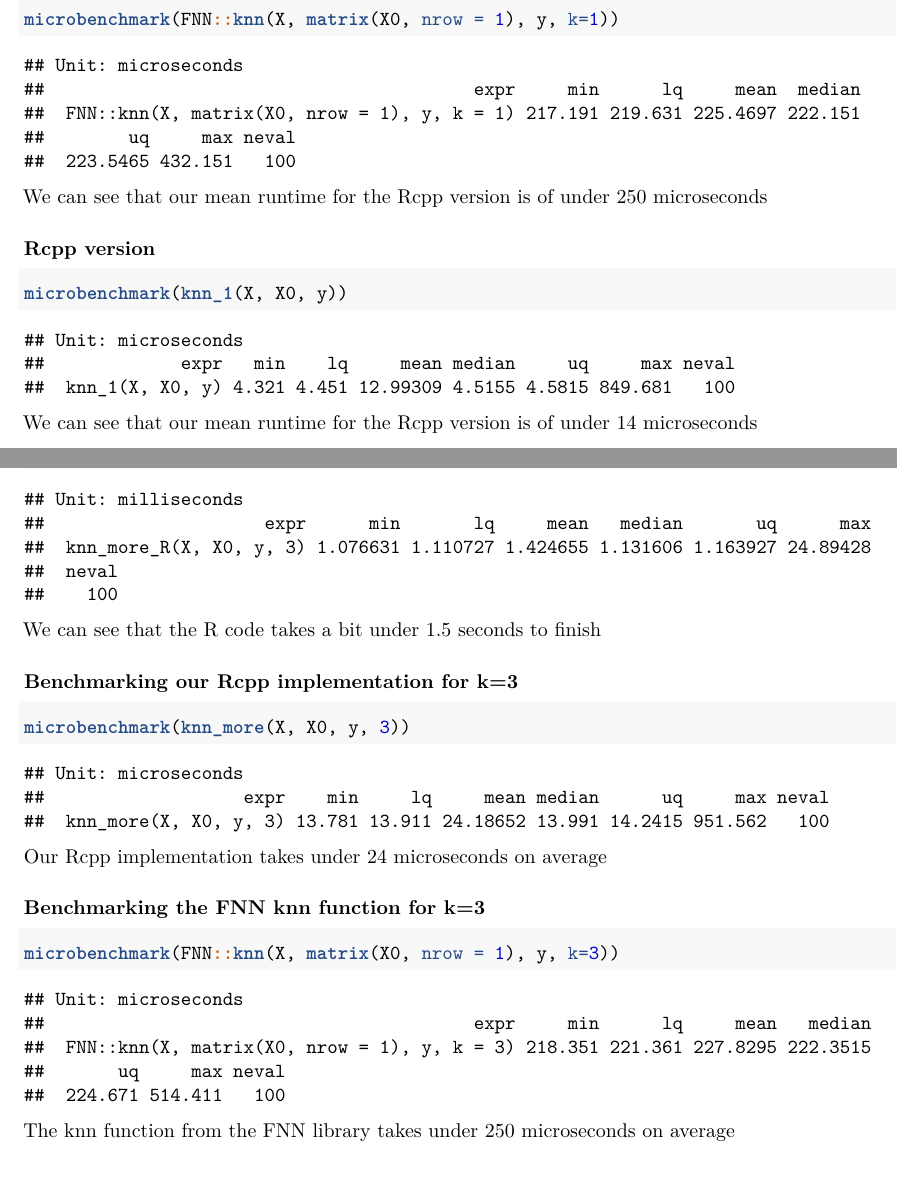
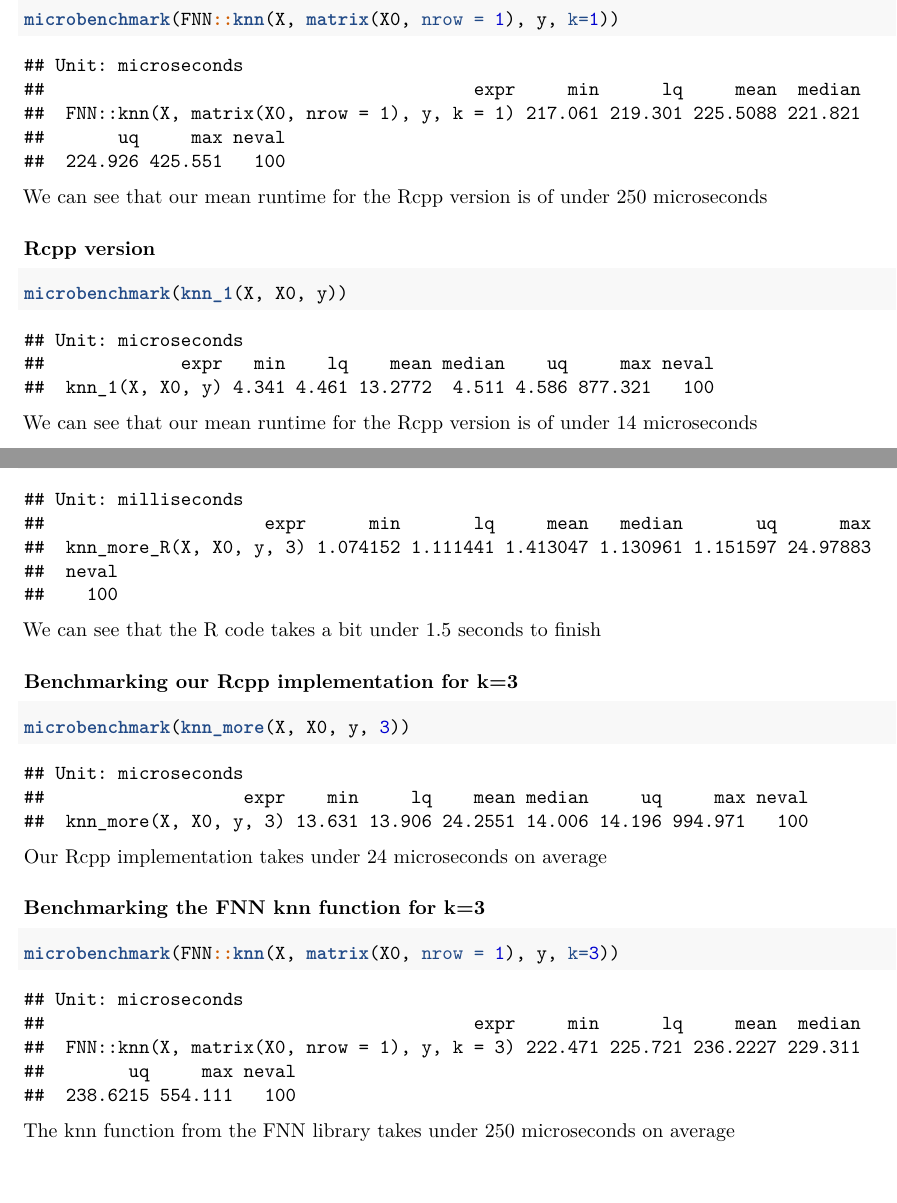
Before and after one commit to dreth/UC3MAdvancedProgramming, a LaTeX problem sheet (Assignment 1/assignment1.tex): two parts of pages 4 and 10 of 12, joined at a grey line, cut so that both start at the same text. Compiled offline with pdfLaTeX.

Commit message:
testing git username

```diff
--- a/Assignment 1/assignment1.tex
+++ b/Assignment 1/assignment1.tex
@@ -303,9 +303,9 @@ microseconds
 \begin{verbatim}
 ## Unit: microseconds
 ##                                         expr     min      lq     mean  median
-##  FNN::knn(X, matrix(X0, nrow = 1), y, k = 1) 217.191 219.631 225.4697 222.151
-##        uq     max neval
-##  223.5465 432.151   100
+##  FNN::knn(X, matrix(X0, nrow = 1), y, k = 1) 217.061 219.301 225.5088 221.821
+##       uq     max neval
+##  224.926 425.551   100
 \end{verbatim}
 
 We can see that our mean runtime for the Rcpp version is of under 250
@@ -322,8 +322,8 @@ microseconds
 
 \begin{verbatim}
 ## Unit: microseconds
-##             expr   min    lq     mean median     uq     max neval
-##  knn_1(X, X0, y) 4.321 4.451 12.99309 4.5155 4.5815 849.681   100
+##             expr   min    lq    mean median    uq     max neval
+##  knn_1(X, X0, y) 4.341 4.461 13.2772  4.511 4.586 877.321   100
 \end{verbatim}
 
 We can see that our mean runtime for the Rcpp version is of under 14
@@ -614,7 +614,7 @@ k=3}\label{benchmarking-our-r-implementation-for-k3}}
 \begin{verbatim}
 ## Unit: milliseconds
 ##                     expr      min       lq     mean   median       uq      max
-##  knn_more_R(X, X0, y, 3) 1.076631 1.110727 1.424655 1.131606 1.163927 24.89428
+##  knn_more_R(X, X0, y, 3) 1.074152 1.111441 1.413047 1.130961 1.151597 24.97883
 ##  neval
 ##    100
 \end{verbatim}
@@ -633,8 +633,8 @@ k=3}\label{benchmarking-our-rcpp-implementation-for-k3}}
 
 \begin{verbatim}
 ## Unit: microseconds
-##                   expr    min     lq     mean median      uq     max neval
-##  knn_more(X, X0, y, 3) 13.781 13.911 24.18652 13.991 14.2415 951.562   100
+##                   expr    min     lq    mean median     uq     max neval
+##  knn_more(X, X0, y, 3) 13.631 13.906 24.2551 14.006 14.196 994.971   100
 \end{verbatim}
 
 Our Rcpp implementation takes under 24 microseconds on average
@@ -651,10 +651,10 @@ k=3}\label{benchmarking-the-fnn-knn-function-for-k3}}
 
 \begin{verbatim}
 ## Unit: microseconds
-##                                         expr     min      lq     mean   median
-##  FNN::knn(X, matrix(X0, nrow = 1), y, k = 3) 218.351 221.361 227.8295 222.3515
-##       uq     max neval
-##  224.671 514.411   100
+##                                         expr     min      lq     mean  median
+##  FNN::knn(X, matrix(X0, nrow = 1), y, k = 3) 222.471 225.721 236.2227 229.311
+##        uq     max neval
+##  238.6215 554.111   100
 \end{verbatim}
 
 The knn function from the FNN library takes under 250 microseconds on
```
Also changed, not shown: Assignment 1/assignment1.pdf, Assignment 1/assignment1.tex (2 more changed lines), 1 other file.
